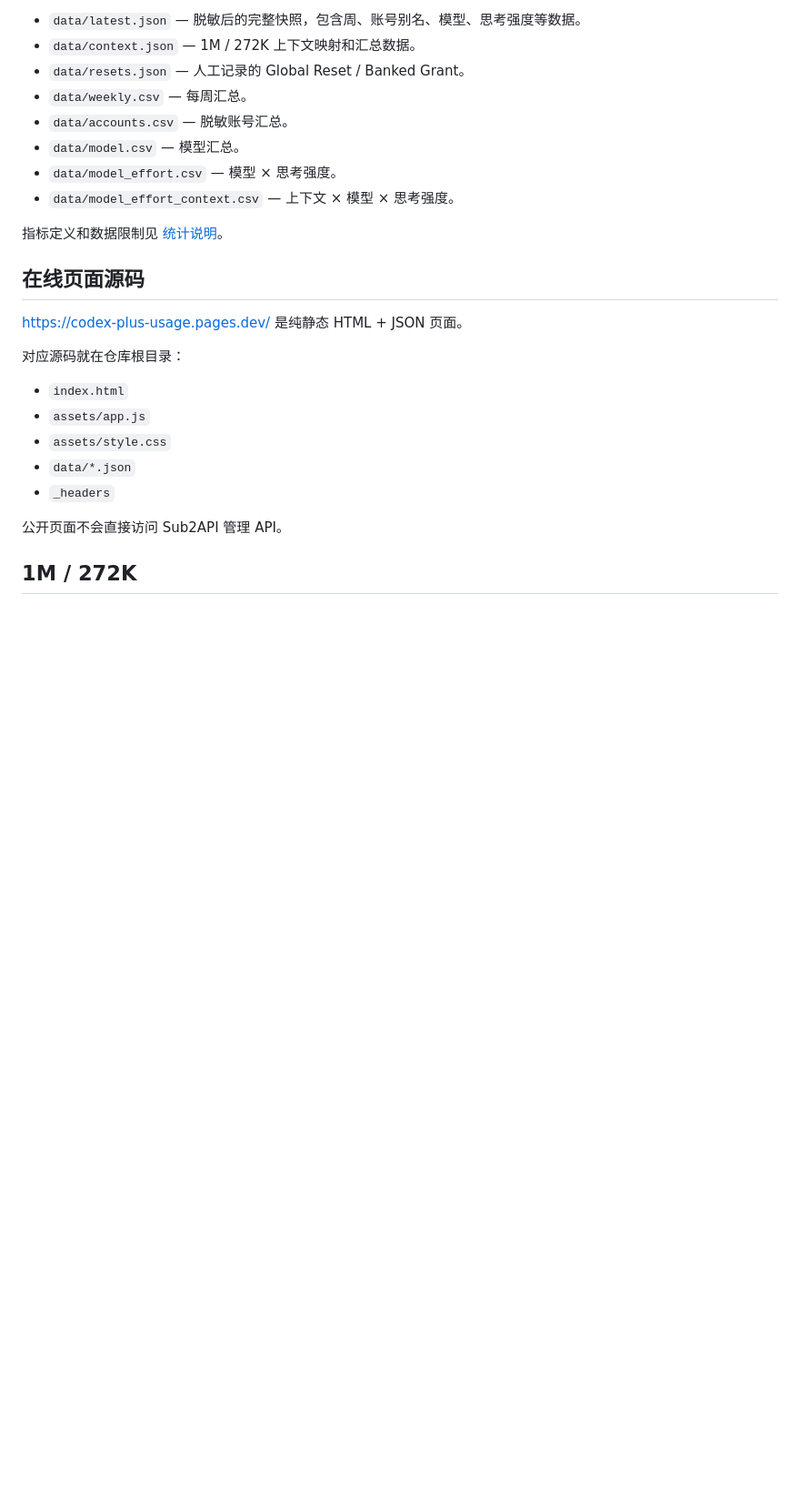
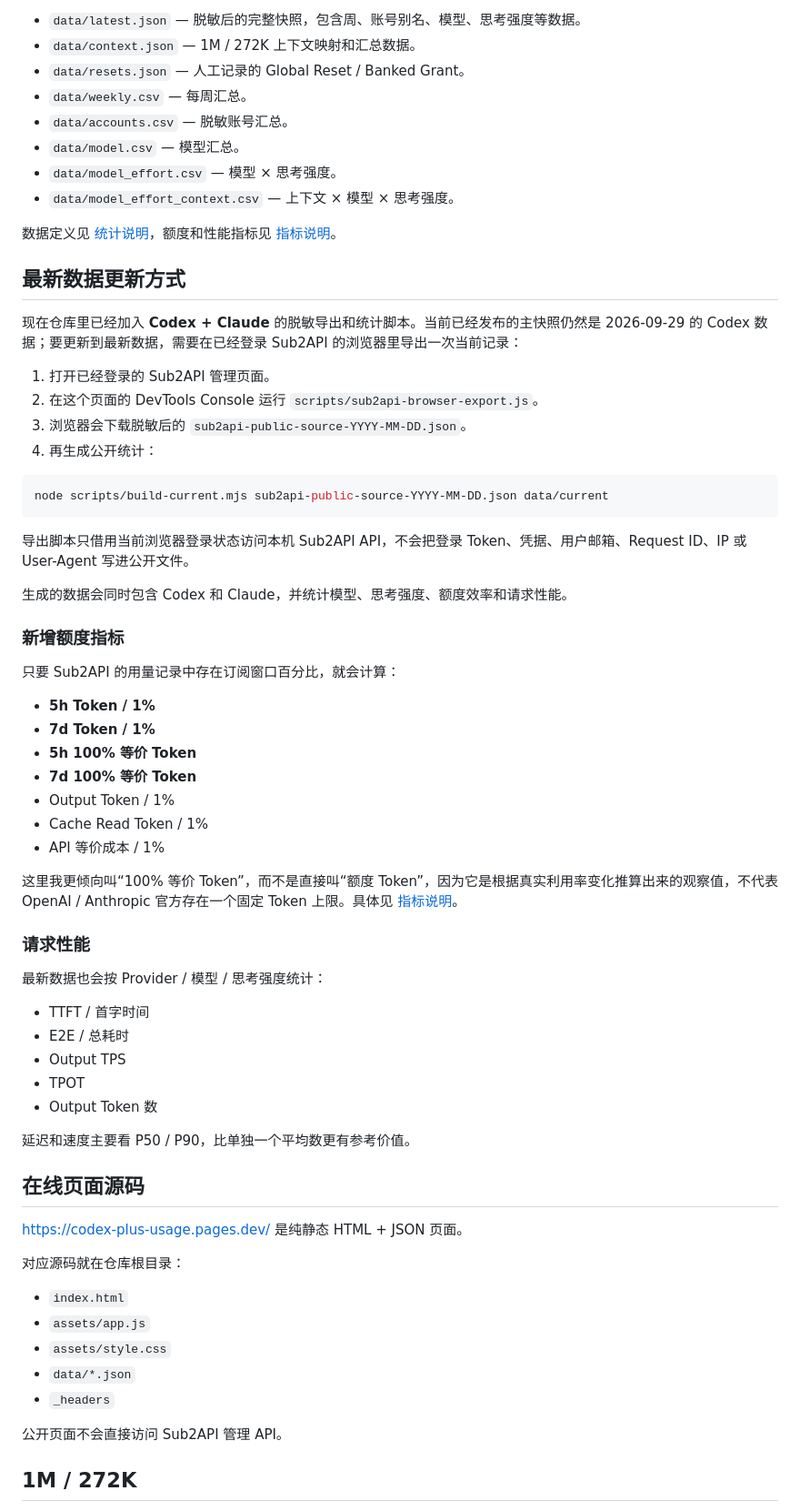
Before and after one commit to edynasty/codex-plus-usage-data, a Markdown page: README.zh-CN.md, the part around the change. Shown at 91% size. GitHub-like rendering; blank space fills up the shorter version.

Commit message:
docs: document Claude refresh and quota metrics

````diff
--- a/README.zh-CN.md
+++ b/README.zh-CN.md
@@ -39,7 +39,50 @@
 - `data/model_effort.csv` — 模型 × 思考强度。
 - `data/model_effort_context.csv` — 上下文 × 模型 × 思考强度。
 
-指标定义和数据限制见 [统计说明](docs/methodology.zh-CN.md)。
+数据定义见 [统计说明](docs/methodology.zh-CN.md)，额度和性能指标见 [指标说明](docs/metrics.zh-CN.md)。
+
+## 最新数据更新方式
+
+现在仓库里已经加入 **Codex + Claude** 的脱敏导出和统计脚本。当前已经发布的主快照仍然是 2026-09-29 的 Codex 数据；要更新到最新数据，需要在已经登录 Sub2API 的浏览器里导出一次当前记录：
+
+1. 打开已经登录的 Sub2API 管理页面。
+2. 在这个页面的 DevTools Console 运行 `scripts/sub2api-browser-export.js`。
+3. 浏览器会下载脱敏后的 `sub2api-public-source-YYYY-MM-DD.json`。
+4. 再生成公开统计：
+
+```bash
+node scripts/build-current.mjs sub2api-public-source-YYYY-MM-DD.json data/current
+```
+
+导出脚本只借用当前浏览器登录状态访问本机 Sub2API API，不会把登录 Token、凭据、用户邮箱、Request ID、IP 或 User-Agent 写进公开文件。
+
+生成的数据会同时包含 Codex 和 Claude，并统计模型、思考强度、额度效率和请求性能。
+
+### 新增额度指标
+
+只要 Sub2API 的用量记录中存在订阅窗口百分比，就会计算：
+
+- **5h Token / 1%**
+- **7d Token / 1%**
+- **5h 100% 等价 Token**
+- **7d 100% 等价 Token**
+- Output Token / 1%
+- Cache Read Token / 1%
+- API 等价成本 / 1%
+
+这里我更倾向叫“100% 等价 Token”，而不是直接叫“额度 Token”，因为它是根据真实利用率变化推算出来的观察值，不代表 OpenAI / Anthropic 官方存在一个固定 Token 上限。具体见 [指标说明](docs/metrics.zh-CN.md)。
+
+### 请求性能
+
+最新数据也会按 Provider / 模型 / 思考强度统计：
+
+- TTFT / 首字时间
+- E2E / 总耗时
+- Output TPS
+- TPOT
+- Output Token 数
+
+延迟和速度主要看 P50 / P90，比单独一个平均数更有参考价值。
 
 ## 在线页面源码
 
````
